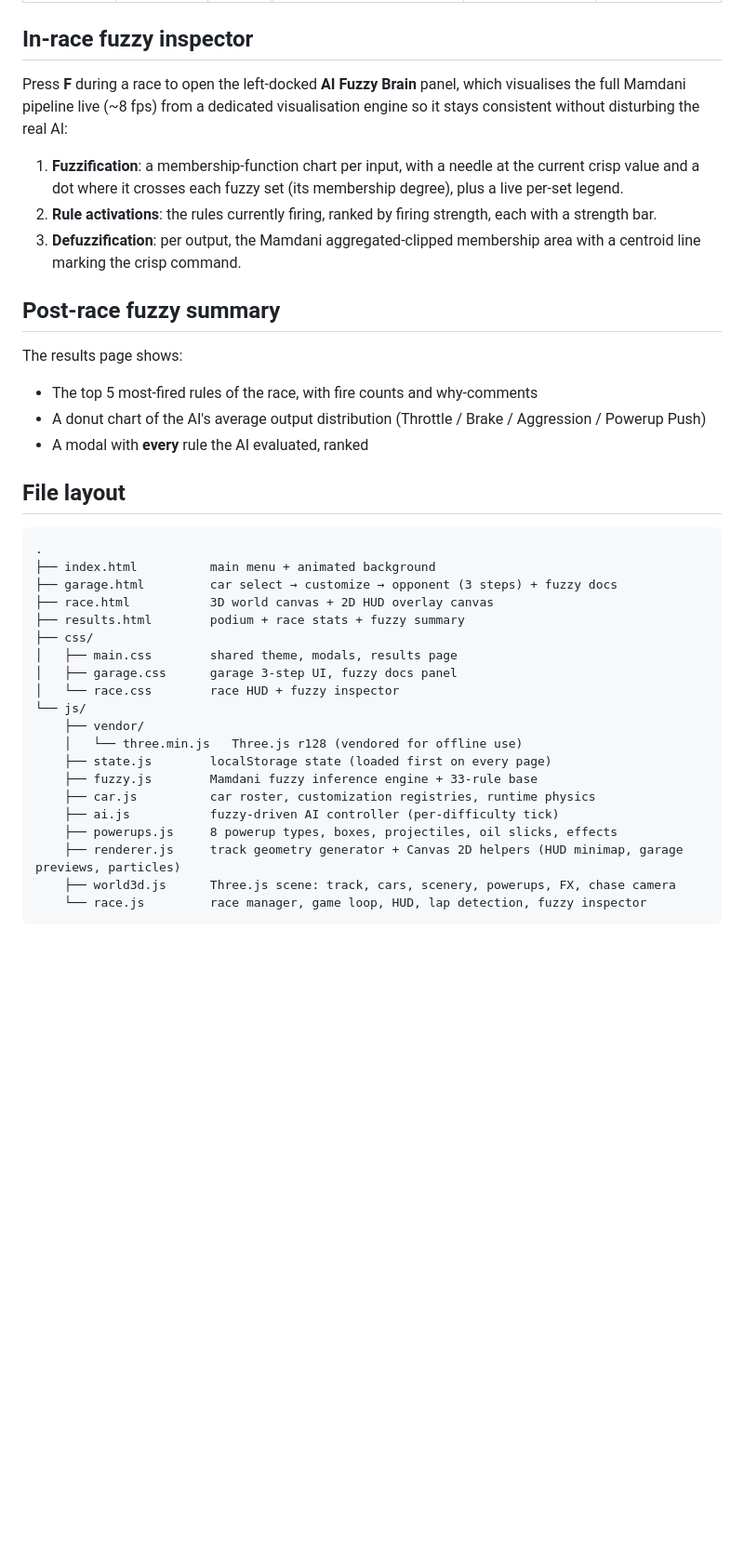
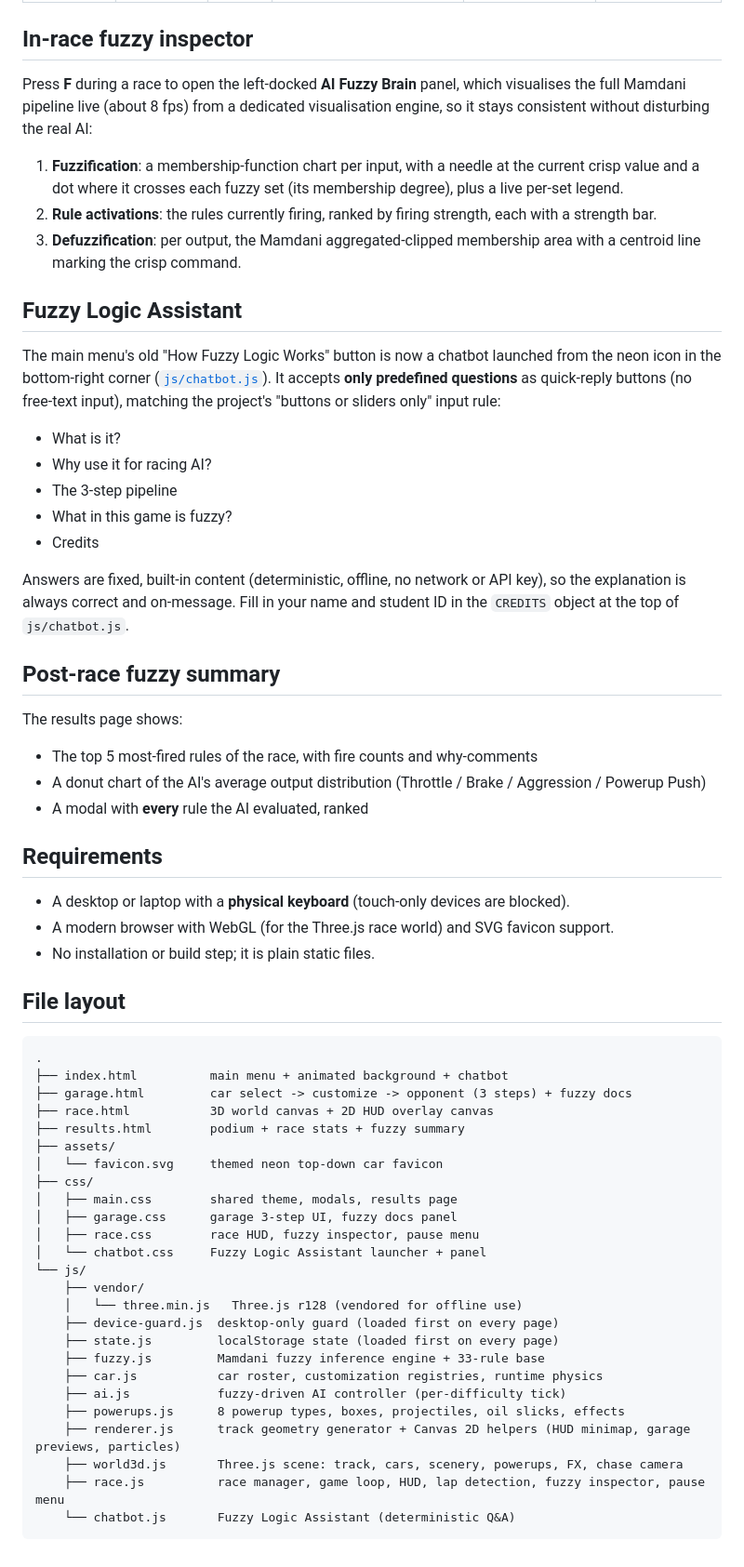
Before and after one commit to skyscrapercode/fuzzy-racers, a Markdown page: README.md, the part around one of its changes. Shown at 93% size. GitHub-like rendering; blank space fills up the shorter version.

````diff
--- a/README.md
+++ b/README.md
@@ -73,11 +77,23 @@ The full rule base with plain-English explanations is documented in the header o
 
 ## In-race fuzzy inspector
 
-Press **F** during a race to open the left-docked **AI Fuzzy Brain** panel, which visualises the full Mamdani pipeline live (~8 fps) from a dedicated visualisation engine so it stays consistent without disturbing the real AI:
+Press **F** during a race to open the left-docked **AI Fuzzy Brain** panel, which visualises the full Mamdani pipeline live (about 8 fps) from a dedicated visualisation engine, so it stays consistent without disturbing the real AI:
 
 1. **Fuzzification**: a membership-function chart per input, with a needle at the current crisp value and a dot where it crosses each fuzzy set (its membership degree), plus a live per-set legend.
 2. **Rule activations**: the rules currently firing, ranked by firing strength, each with a strength bar.
 3. **Defuzzification**: per output, the Mamdani aggregated-clipped membership area with a centroid line marking the crisp command.
+
+## Fuzzy Logic Assistant
+
+The main menu's old "How Fuzzy Logic Works" button is now a chatbot launched from the neon icon in the bottom-right corner ([`js/chatbot.js`](js/chatbot.js)). It accepts **only predefined questions** as quick-reply buttons (no free-text input), matching the project's "buttons or sliders only" input rule:
+
+- What is it?
+- Why use it for racing AI?
+- The 3-step pipeline
+- What in this game is fuzzy?
+- Credits
+
+Answers are fixed, built-in content (deterministic, offline, no network or API key), so the explanation is always correct and on-message. Fill in your name and student ID in the `CREDITS` object at the top of `js/chatbot.js`.
 
 ## Post-race fuzzy summary
 
@@ -86,27 +102,38 @@ The results page shows:
 - A donut chart of the AI's average output distribution (Throttle / Brake / Aggression / Powerup Push)
 - A modal with **every** rule the AI evaluated, ranked
 
+## Requirements
+
+- A desktop or laptop with a **physical keyboard** (touch-only devices are blocked).
+- A modern browser with WebGL (for the Three.js race world) and SVG favicon support.
+- No installation or build step; it is plain static files.
+
 ## File layout
 
 ```
 .
-├── index.html          main menu + animated background
-├── garage.html         car select → customize → opponent (3 steps) + fuzzy docs
+├── index.html          main menu + animated background + chatbot
+├── garage.html         car select -> customize -> opponent (3 steps) + fuzzy docs
 ├── race.html           3D world canvas + 2D HUD overlay canvas
 ├── results.html        podium + race stats + fuzzy summary
+├── assets/
+│   └── favicon.svg     themed neon top-down car favicon
 ├── css/
 │   ├── main.css        shared theme, modals, results page
 │   ├── garage.css      garage 3-step UI, fuzzy docs panel
-│   └── race.css        race HUD + fuzzy inspector
+│   ├── race.css        race HUD, fuzzy inspector, pause menu
+│   └── chatbot.css     Fuzzy Logic Assistant launcher + panel
 └── js/
     ├── vendor/
     │   └── three.min.js   Three.js r128 (vendored for offline use)
-    ├── state.js        localStorage state (loaded first on every page)
-    ├── fuzzy.js        Mamdani fuzzy inference engine + 33-rule base
-    ├── car.js          car roster, customization registries, runtime physics
-    ├── ai.js           fuzzy-driven AI controller (per-difficulty tick)
-    ├── powerups.js     8 powerup types, boxes, projectiles, oil slicks, effects
-    ├── renderer.js     track geometry generator + Canvas 2D helpers (HUD minimap, garage previews, particles)
-    ├── world3d.js      Three.js scene: track, cars, scenery, powerups, FX, chase camera
-    └── race.js         race manager, game loop, HUD, lap detection, fuzzy inspector
+    ├── device-guard.js  desktop-only guard (loaded first on every page)
+    ├── state.js         localStorage state (loaded first on every page)
+    ├── fuzzy.js         Mamdani fuzzy inference engine + 33-rule base
+    ├── car.js           car roster, customization registries, runtime physics
+    ├── ai.js            fuzzy-driven AI controller (per-difficulty tick)
+    ├── powerups.js      8 powerup types, boxes, projectiles, oil slicks, effects
+    ├── renderer.js      track geometry generator + Canvas 2D helpers (HUD minimap, garage previews, particles)
+    ├── world3d.js       Three.js scene: track, cars, scenery, powerups, FX, chase camera
+    ├── race.js          race manager, game loop, HUD, lap detection, fuzzy inspector, pause menu
+    └── chatbot.js       Fuzzy Logic Assistant (deterministic Q&A)
 ```
````
Also changed, not shown: other parts of README.md (+22 -18 lines).
